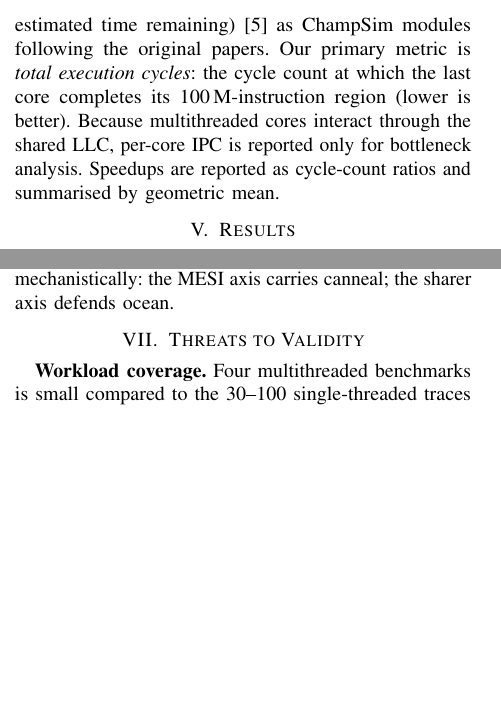
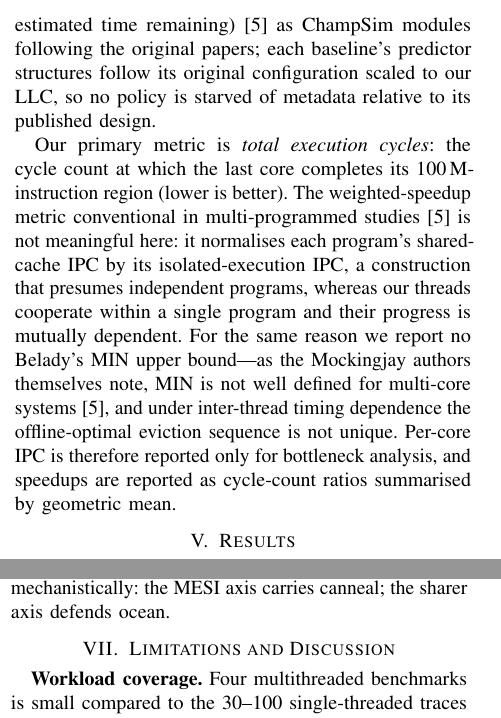
Before and after one commit to HarshRaj797864/COALESCE-Hashed-Perceptron-Cache-Replacement-Policy, a LaTeX paper (latex/hip/coalesce_hipc.tex): two parts of the columns of pages 4 and 6 of 8, joined at a grey line, cut so that both start at the same text, the shorter picture padded with empty space. Compiled offline with pdfLaTeX.

Commit message:
paper: convention alignment per Mockingjay/WVCRP comparison
- "Threats to Validity" -> "Limitations and Discussion" (arch-venue native
  naming; neither Mockingjay nor the WVCRP template uses the SE term)
- Methodology: justify total-cycles over weighted speedup (weighted speedup
  presumes independent programs; our threads are mutually dependent)
- Methodology: cite Mockingjay's own footnote that Belady's MIN is not well
  defined for multi-core as the reason no MIN upper bound is reported
- Methodology: baseline budget-parity sentence (predictor structures follow
  original configurations scaled to our LLC)

Related Work stays at section VIII (deliberate: section II is
motivation-driven background, not a survey). Recompiles clean.

```diff
--- a/latex/hip/coalesce_hipc.tex
+++ b/latex/hip/coalesce_hipc.tex
@@ -225,7 +225,9 @@ We use four multithreaded benchmarks chosen to span distinct LLC behaviours (Tab
 
 \subsection{Baselines and metrics}
 
-LRU, SRRIP, DRRIP, and SHiP use ChampSim's standard implementations. We implemented Hawkeye (OPTgen with sampled history plus a PC-indexed predictor)~\cite{jain2016hawkeye} and Mockingjay (sampled reuse-distance prediction with estimated time remaining)~\cite{shah2022mockingjay} as ChampSim modules following the original papers. Our primary metric is \emph{total execution cycles}: the cycle count at which the last core completes its 100\,M-instruction region (lower is better). Because multithreaded cores interact through the shared LLC, per-core IPC is reported only for bottleneck analysis. Speedups are reported as cycle-count ratios and summarised by geometric mean.
+LRU, SRRIP, DRRIP, and SHiP use ChampSim's standard implementations. We implemented Hawkeye (OPTgen with sampled history plus a PC-indexed predictor)~\cite{jain2016hawkeye} and Mockingjay (sampled reuse-distance prediction with estimated time remaining)~\cite{shah2022mockingjay} as ChampSim modules following the original papers; each baseline's predictor structures follow its original configuration scaled to our LLC, so no policy is starved of metadata relative to its published design.
+
+Our primary metric is \emph{total execution cycles}: the cycle count at which the last core completes its 100\,M-instruction region (lower is better). The weighted-speedup metric conventional in multi-programmed studies~\cite{shah2022mockingjay} is not meaningful here: it normalises each program's shared-cache IPC by its isolated-execution IPC, a construction that presumes independent programs, whereas our threads cooperate within a single program and their progress is mutually dependent. For the same reason we report no Belady's MIN upper bound---as the Mockingjay authors themselves note, MIN is not well defined for multi-core systems~\cite{shah2022mockingjay}, and under inter-thread timing dependence the offline-optimal eviction sequence is not unique. Per-core IPC is therefore reported only for bottleneck analysis, and speedups are reported as cycle-count ratios summarised by geometric mean.
 
 \section{Results}
 \label{sec:results}
@@ -367,7 +369,7 @@ A multi-feature policy must show that each of its features earns its storage. We
 
 The result is a clean dichotomy. On canneal, whose cross-thread sharing is shallow (only 1.45\% of evicted lines have $\geq 2$ sharers at 4 cores), the sharer feature is inert at 4 cores and marginally harmful at 8 cores ($-0.41\%$), where the $+20\times$sharers bias occasionally fires on noise. On ocean, whose grid-boundary exchange produces genuine multi-sharer lines, the feature contributes a stable $+7.2$--$7.3\%$ at both scales---without it, COALESCE would fall from 3\% to 11\% behind SRRIP. The feature is not dead weight and not universally useful: \emph{it activates exactly when the workload actually shares}. This motivates keeping the full feature set as the default design and explains both results in Section~\ref{sec:results} mechanistically: the MESI axis carries canneal; the sharer axis defends ocean.
 
-\section{Threats to Validity}
+\section{Limitations and Discussion}
 \label{sec:threats}
 
 \textbf{Workload coverage.} Four multithreaded benchmarks is small compared to the 30--100 single-threaded traces of multi-programmed studies~\cite{shi2019glider,shah2022mockingjay}; each of our runs, however, is a full multi-core coherent simulation rather than a replicated single-core trace, and the four were chosen to span the characterisation space of Table~\ref{tab:workloads} (write-heavy irregular, write-mixed regular, read-only, and low-pressure). Coherence-stress workloads (e.g., GAP graph kernels run multithreaded, SPLASH-3 water) are future work.
```
